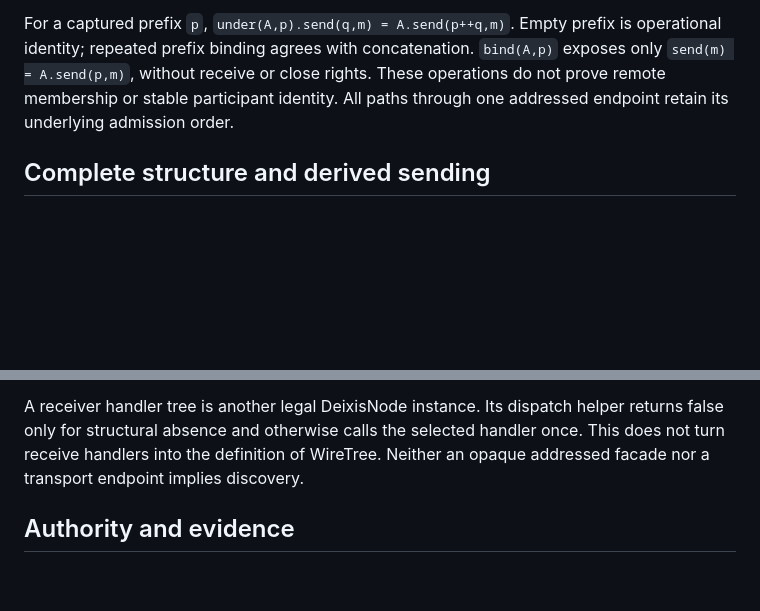
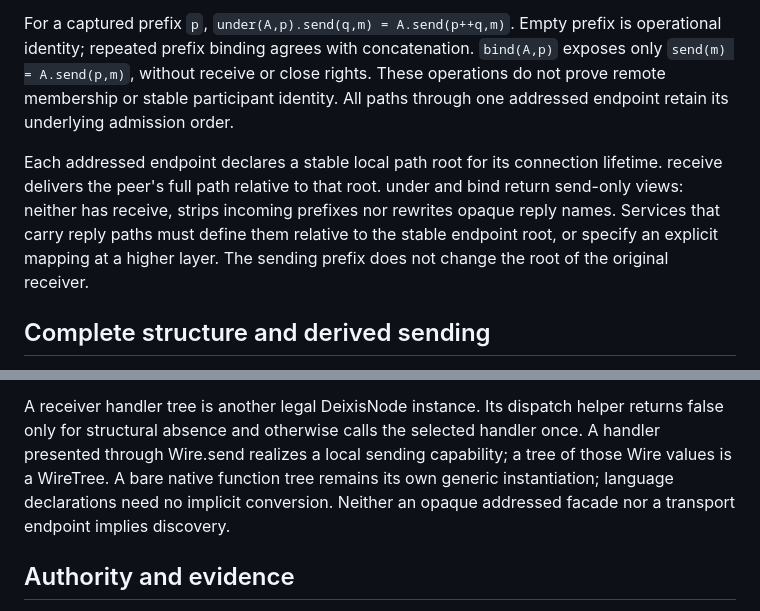
Before and after one commit to Bitspark/bitwire, a Markdown page: docs/wire/contract.md, 2 parts joined by grey strips. Rendered like a GitHub page; blank space fills up the shorter version.

```diff
--- a/docs/wire/contract.md
+++ b/docs/wire/contract.md
@@ -100,6 +100,13 @@ is operational identity; repeated prefix binding agrees with concatenation.
 These operations do not prove remote membership or stable participant identity.
 All paths through one addressed endpoint retain its underlying admission order.
 
+Each addressed endpoint declares a stable local path root for its connection
+lifetime. receive delivers the peer's full path relative to that root. under and
+bind return send-only views: neither has receive, strips incoming prefixes nor
+rewrites opaque reply names. Services that carry reply paths must define them
+relative to the stable endpoint root, or specify an explicit mapping at a higher
+layer. The sending prefix does not change the root of the original receiver.
+
 ## Complete structure and derived sending
 
 A complete DeixisNode is finite and well founded with an own opaque value and a
@@ -119,7 +126,9 @@ Effectful comparisons use corresponding initial states and operation schedules.
 
 A receiver handler tree is another legal DeixisNode instance. Its dispatch helper
 returns false only for structural absence and otherwise calls the selected handler
-once. This does not turn receive handlers into the definition of WireTree.
+once. A handler presented through Wire.send realizes a local sending capability;
+a tree of those Wire values is a WireTree. A bare native function tree remains
+its own generic instantiation; language declarations need no implicit conversion.
 Neither an opaque addressed facade nor a transport endpoint implies discovery.
 
 ## Authority and evidence
```
Also changed, not shown: docs/decisions/0015-addressless-wires-and-addressed-access.md (+56 -3 lines).
